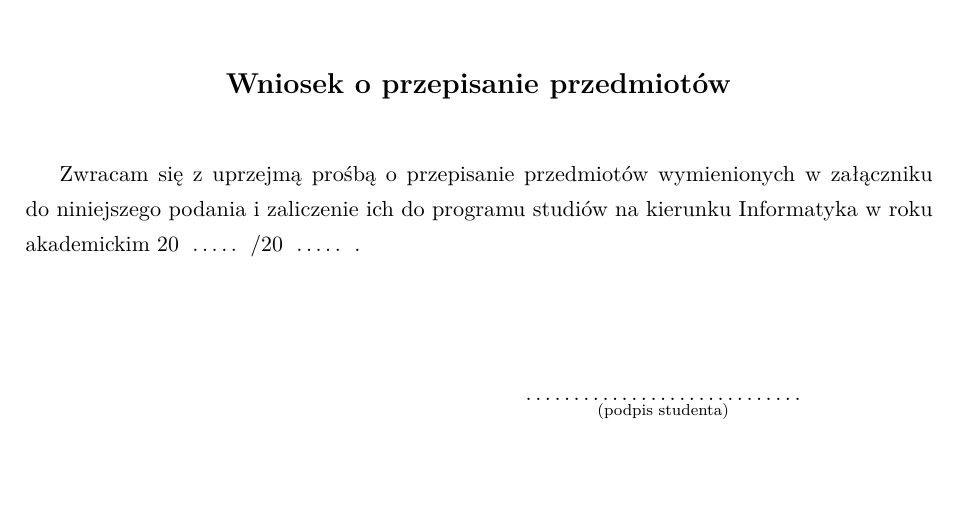
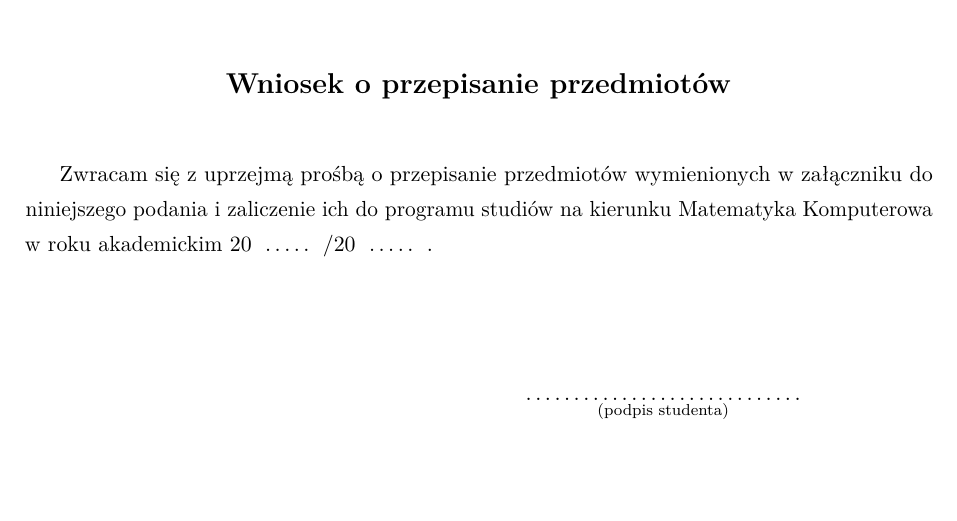
Before and after one commit to hjaremko/wmii-wzory-dokumentow, a LaTeX document (wniosek-przepisanie-przedmiotow/wniosek-przepisanie-mk.tex): part of page 1 of 2, cut so that both start at the same text. Compiled offline with pdfLaTeX.

Commit message:
Poprawa nazwy kierunku

```diff
--- a/wniosek-przepisanie-przedmiotow/wniosek-przepisanie-mk.tex
+++ b/wniosek-przepisanie-przedmiotow/wniosek-przepisanie-mk.tex
@@ -96,7 +96,7 @@ bindingoffset=0mm, top=25mm,bottom=25mm}
 \vskip 0.5cm
 
 % \noindent
-Zwracam się z uprzejmą prośbą o przepisanie przedmiotów wymienionych w załączniku do niniejszego podania i zaliczenie ich do programu studiów na kierunku Informatyka w roku akademickim 20\fillField{}{1cm}/20\fillField{}{1cm}.
+Zwracam się z uprzejmą prośbą o przepisanie przedmiotów wymienionych w załączniku do niniejszego podania i zaliczenie ich do programu studiów na kierunku Matematyka Komputerowa w roku akademickim 20\fillField{}{1cm}/20\fillField{}{1cm}.
 
 \vskip 2.0cm
 
```
Also changed, not shown: wniosek-przepisanie-przedmiotow/wniosek-przepisanie-mk.pdf.
